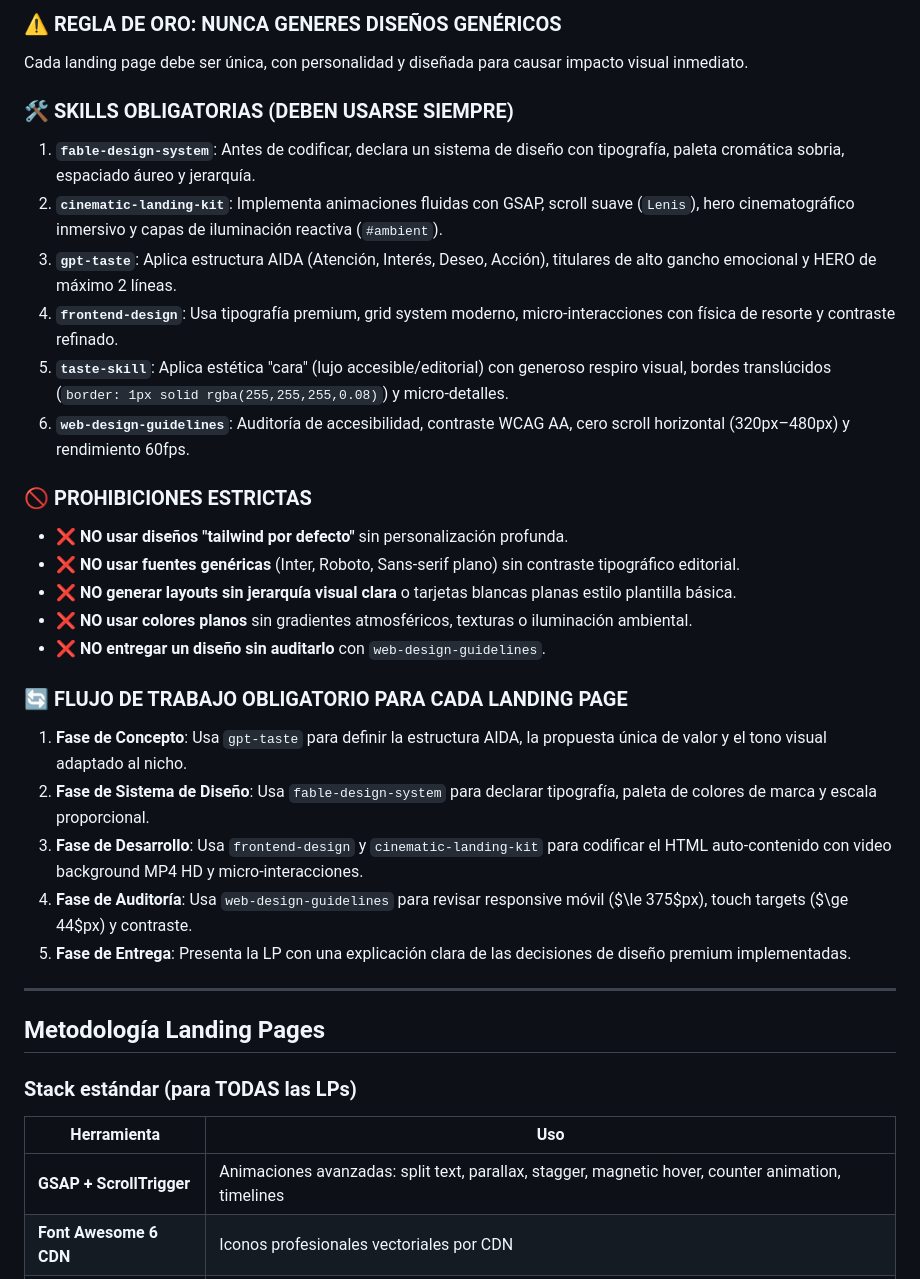
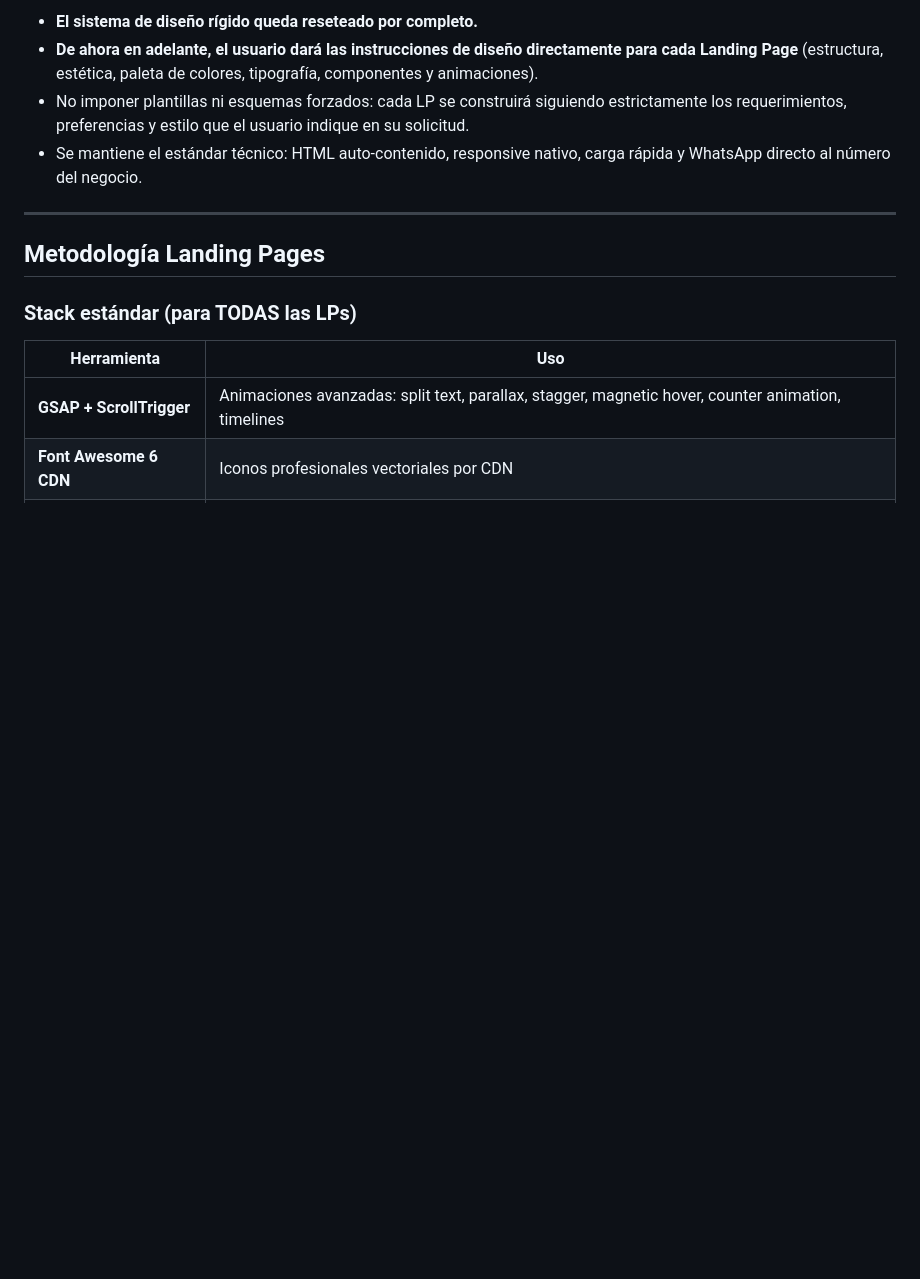
Before and after one commit to nube50/negocios, a Markdown page: AGENTS.md, the part around one of its changes. GitHub-like rendering; blank space fills up the shorter version.

```diff
--- a/AGENTS.md
+++ b/AGENTS.md
@@ -319,27 +275,7 @@ Si alguna falla, **no desplegar** hasta corregir.
-### ⚠️ REGLA DE ORO: NUNCA GENERES DISEÑOS GENÉRICOS
-Cada landing page debe ser única, con personalidad y diseñada para causar impacto visual inmediato.
-
-### 🛠️ SKILLS OBLIGATORIAS (DEBEN USARSE SIEMPRE)
-1. **`fable-design-system`**: Antes de codificar, declara un sistema de diseño con tipografía, paleta cromática sobria, espaciado áureo y jerarquía.
-2. **`cinematic-landing-kit`**: Implementa animaciones fluidas con GSAP, scroll suave (`Lenis`), hero cinematográfico inmersivo y capas de iluminación reactiva (`#ambient`).
-3. **`gpt-taste`**: Aplica estructura AIDA (Atención, Interés, Deseo, Acción), titulares de alto gancho emocional y HERO de máximo 2 líneas.
-4. **`frontend-design`**: Usa tipografía premium, grid system moderno, micro-interacciones con física de resorte y contraste refinado.
-5. **`taste-skill`**: Aplica estética "cara" (lujo accesible/editorial) con generoso respiro visual, bordes translúcidos (`border: 1px solid rgba(255,255,255,0.08)`) y micro-detalles.
-6. **`web-design-guidelines`**: Auditoría de accesibilidad, contraste WCAG AA, cero scroll horizontal (320px–480px) y rendimiento 60fps.
-
-### 🚫 PROHIBICIONES ESTRICTAS
-- ❌ **NO usar diseños "tailwind por defecto"** sin personalización profunda.
-- ❌ **NO usar fuentes genéricas** (Inter, Roboto, Sans-serif plano) sin contraste tipográfico editorial.
-- ❌ **NO generar layouts sin jerarquía visual clara** o tarjetas blancas planas estilo plantilla básica.
-- ❌ **NO usar colores planos** sin gradientes atmosféricos, texturas o iluminación ambiental.
-- ❌ **NO entregar un diseño sin auditarlo** con `web-design-guidelines`.
-
-### 🔄 FLUJO DE TRABAJO OBLIGATORIO PARA CADA LANDING PAGE
-1. **Fase de Concepto**: Usa `gpt-taste` para definir la estructura AIDA, la propuesta única de valor y el tono visual adaptado al nicho.
-2. **Fase de Sistema de Diseño**: Usa `fable-design-system` para declarar tipografía, paleta de colores de marca y escala proporcional.
-3. **Fase de Desarrollo**: Usa `frontend-design` y `cinematic-landing-kit` para codificar el HTML auto-contenido con video background MP4 HD y micro-interacciones.
-4. **Fase de Auditoría**: Usa `web-design-guidelines` para revisar responsive móvil ($\le 375$px), touch targets ($\ge 44$px) y contraste.
-5. **Fase de Entrega**: Presenta la LP con una explicación clara de las decisiones de diseño premium implementadas.
+- **El sistema de diseño rígido queda reseteado por completo.**
+- **De ahora en adelante, el usuario dará las instrucciones de diseño directamente para cada Landing Page** (estructura, estética, paleta de colores, tipografía, componentes y animaciones).
+- No imponer plantillas ni esquemas forzados: cada LP se construirá siguiendo estrictamente los requerimientos, preferencias y estilo que el usuario indique en su solicitud.
+- Se mantiene el estándar técnico: HTML auto-contenido, responsive nativo, carga rápida y WhatsApp directo al número del negocio.
 
 ---
 
```
Also changed, not shown: other parts of AGENTS.md (+8 -71 lines).
